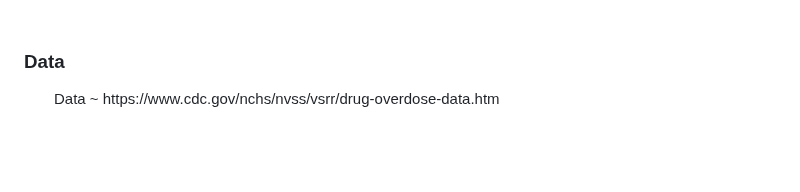
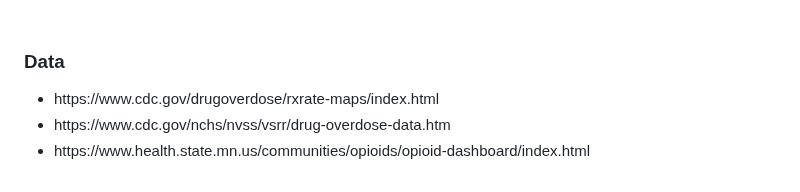
Before and after one commit to basse058/Project-3-Overdose, a Markdown page: README.md, the part around the change. Rendered like a GitHub page; blank space fills up the shorter version.

```diff
--- a/README.md
+++ b/README.md
@@ -116,4 +116,8 @@ https://docs.google.com/presentation/d/1yLrDGqCc9DOo0mkTwuMQH3fmSIiOUHch/</h3>
 <ul>Bar Charts ~ https://basse058.github.io/Project-3-Overdose/BarCharts/barchart_index.html</ul>
 <br>
 <h3>Data</h3>
-<ul>Data ~ https://www.cdc.gov/nchs/nvss/vsrr/drug-overdose-data.htm</ul>
+<ul>
+<li>https://www.cdc.gov/drugoverdose/rxrate-maps/index.html</li>
+<li>https://www.cdc.gov/nchs/nvss/vsrr/drug-overdose-data.htm</li>
+<li>https://www.health.state.mn.us/communities/opioids/opioid-dashboard/index.html</li>
+</ul>
```
